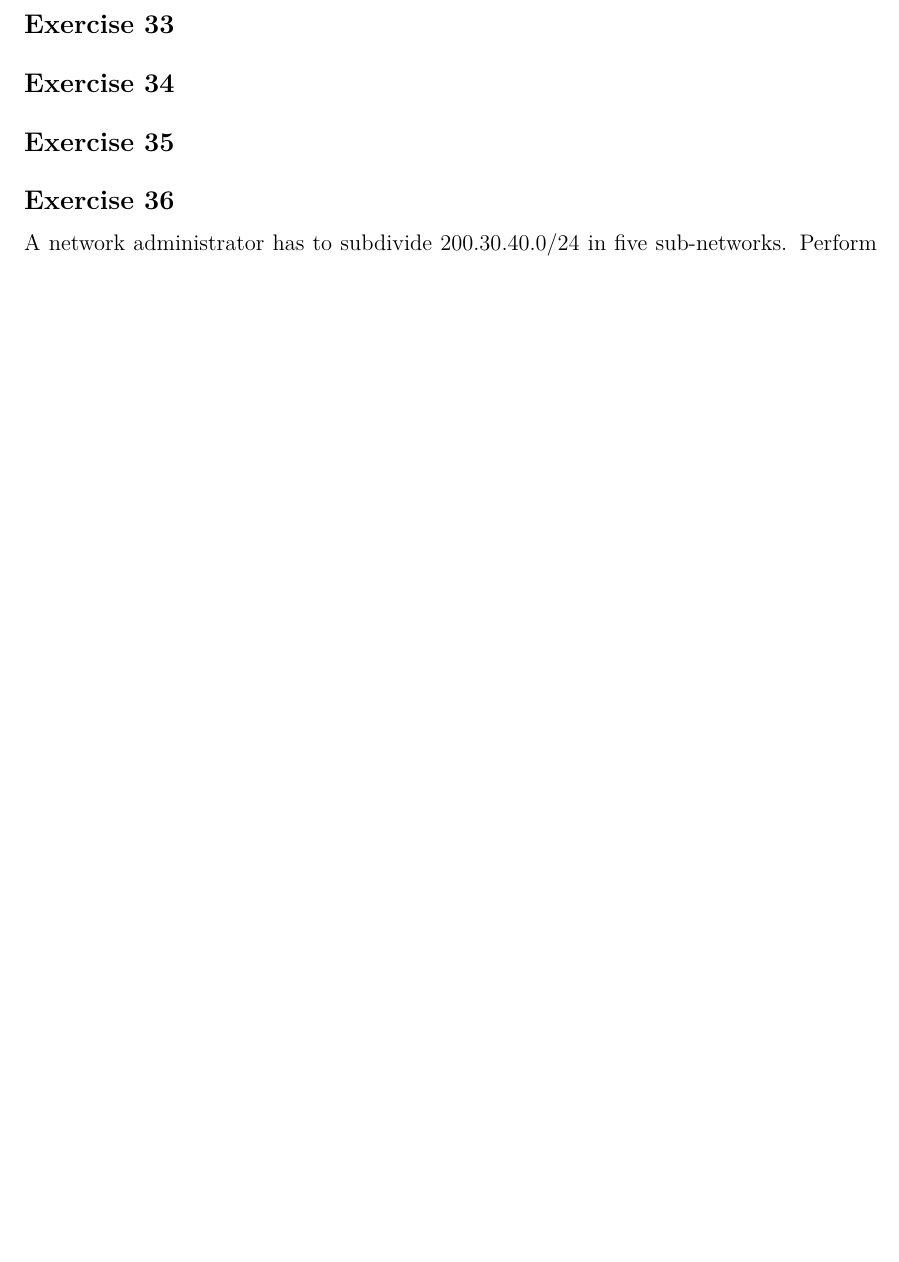
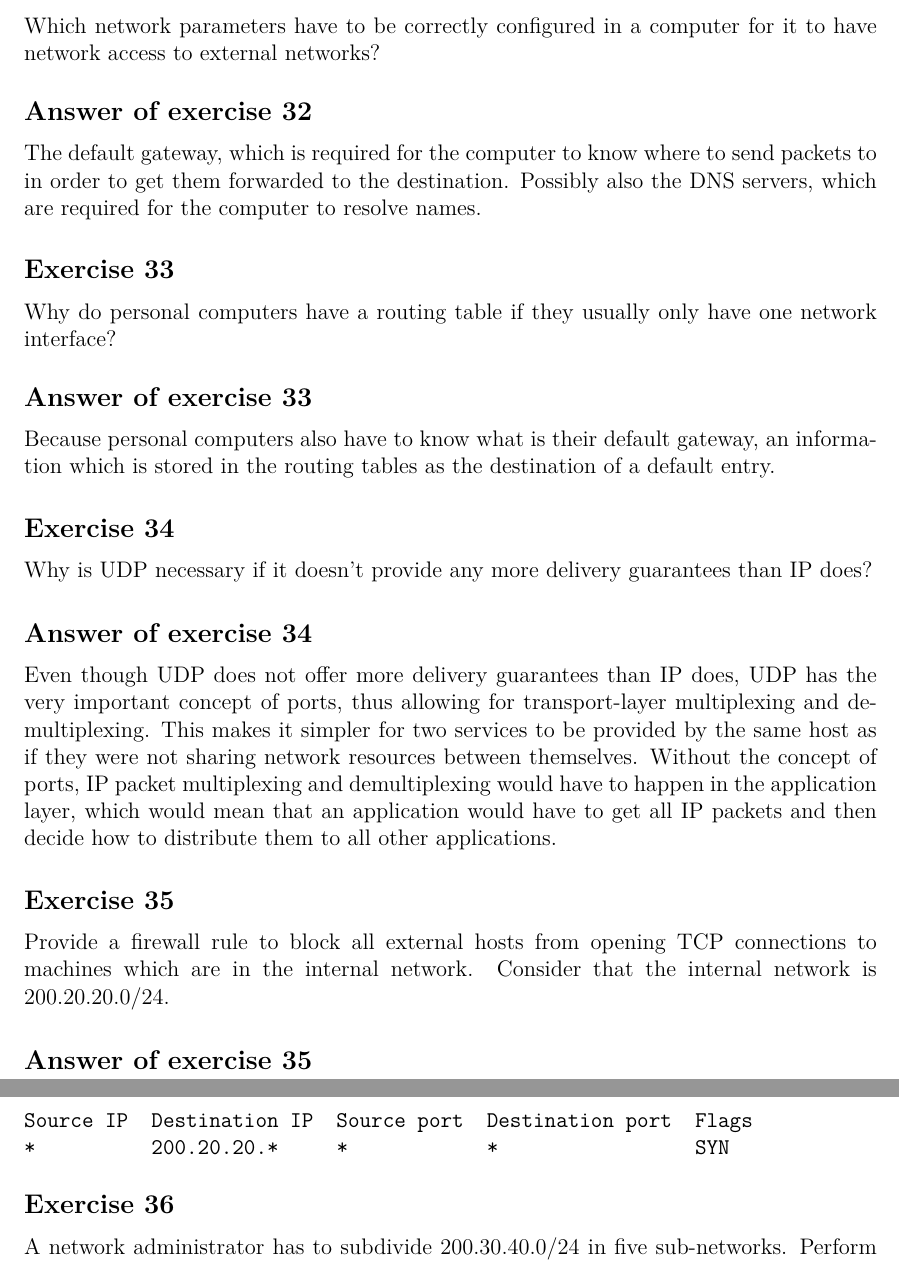
Before and after one commit to bernardosulzbach/notes, a LaTeX thesis (notes.tex, which reads parts/computer-science/computer-networks.tex): part of page 129 of 153 before the commit and two parts of pages 129 and 130 of 154 after it, the two joined at a grey line, cut at the place of the change, the shorter picture padded with empty space. Compiled offline with pdfLaTeX; a LaTeX package or settings file that is missing is left out.

Commit message:
Solved more computer networks exercises

```diff
--- a/parts/computer-science/computer-networks.tex
+++ b/parts/computer-science/computer-networks.tex
@@ -1274,11 +1268,40 @@ The count-to-infinity problem, which is why the distance vector may take a very
-\begin{Exercise}
-\end{Exercise}
-
-\begin{Exercise}
-\end{Exercise}
-
-\begin{Exercise}
-\end{Exercise}
+\end{Answer}
+
+\begin{Exercise}
+Which network parameters have to be correctly configured in a computer for it to have network access to external networks?
+\end{Exercise}
+\begin{Answer}
+The default gateway, which is required for the computer to know where to send packets to in order to get them forwarded to the destination.
+Possibly also the DNS servers, which are required for the computer to resolve names.
+\end{Answer}
+
+\begin{Exercise}
+Why do personal computers have a routing table if they usually only have one network interface?
+\end{Exercise}
+% TODO: review.
+\begin{Answer}
+Because personal computers also have to know what is their default gateway, an information which is stored in the routing tables as the destination of a default entry.
+\end{Answer}
+
+\begin{Exercise}
+Why is UDP necessary if it doesn't provide any more delivery guarantees than IP does?
+\end{Exercise}
+\begin{Answer}
+Even though UDP does not offer more delivery guarantees than IP does, UDP has the very important concept of ports, thus allowing for transport-layer multiplexing and demultiplexing.
+This makes it simpler for two services to be provided by the same host as if they were not sharing network resources between themselves.
+Without the concept of ports, IP packet multiplexing and demultiplexing would have to happen in the application layer, which would mean that an application would have to get all IP packets and then decide how to distribute them to all other applications.
+\end{Answer}
+
+\begin{Exercise}
+Provide a firewall rule to block all external hosts from opening TCP connections to machines which are in the internal network.
+Consider that the internal network is 200.20.20.0/24.
+\end{Exercise}
+\begin{Answer}
+\begin{verbatim}
+Source IP  Destination IP  Source port  Destination port  Flags
+*          200.20.20.*     *            *                 SYN
+\end{verbatim}
+\end{Answer}
 
 \begin{Exercise}
 A network administrator has to subdivide 200.30.40.0/24 in five sub-networks.
```
Also changed, not shown: parts/computer-science/computer-networks.tex (6 more changed lines).
